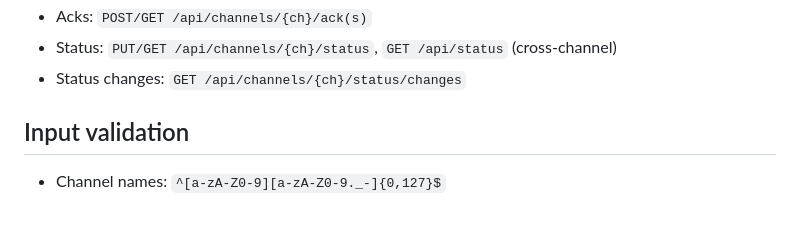
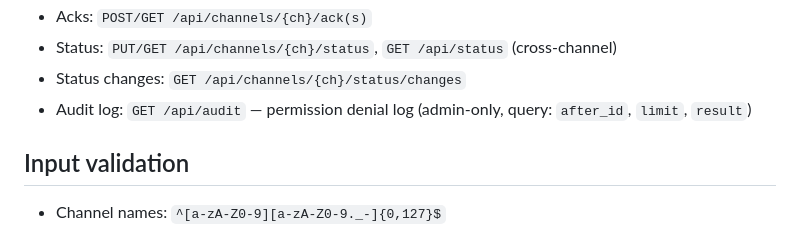
Before and after one commit to bfxavier/handoff, a Markdown page: CLAUDE.md, the part around the change. Rendered like a GitHub page.

```diff
--- a/CLAUDE.md
+++ b/CLAUDE.md
@@ -92,6 +92,7 @@ All endpoints return structured JSON errors: `{"error": "message", "code": "ERRO
 - Acks: `POST/GET /api/channels/{ch}/ack(s)`
 - Status: `PUT/GET /api/channels/{ch}/status`, `GET /api/status` (cross-channel)
 - Status changes: `GET /api/channels/{ch}/status/changes`
+- Audit log: `GET /api/audit` — permission denial log (admin-only, query: `after_id`, `limit`, `result`)
 
 ## Input validation
 
```
Also changed, not shown: README.md (+2 -2 lines).
